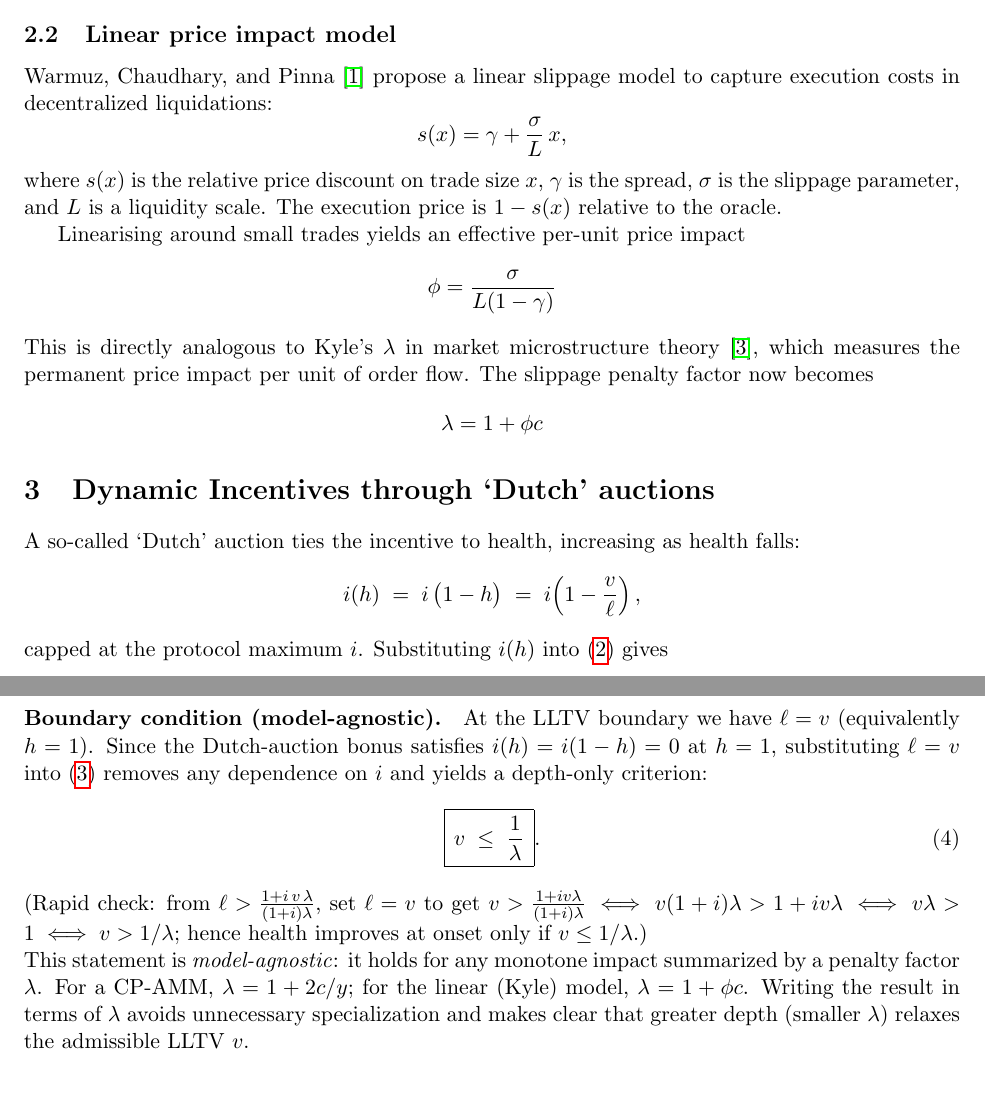
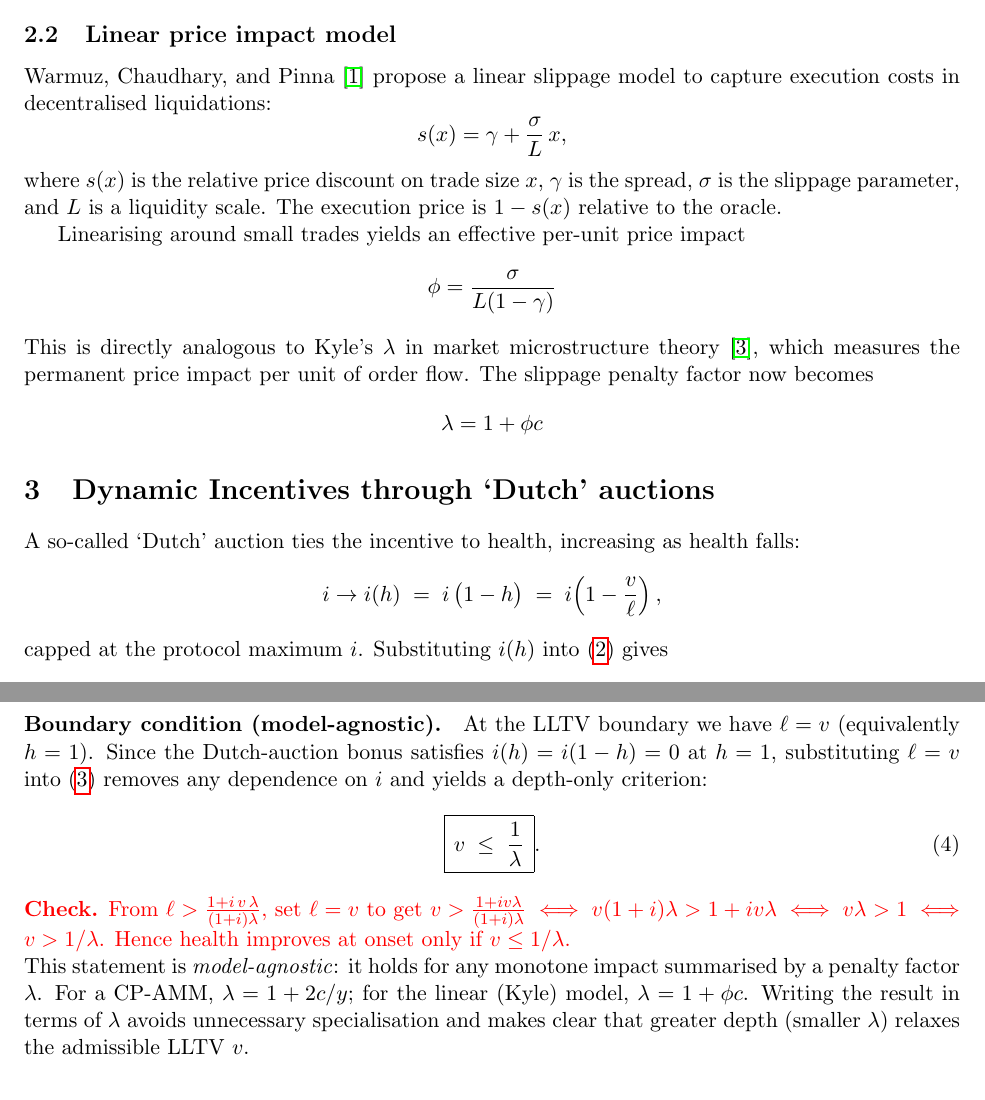
Before and after one commit to flipdazed/toxic-liquidations, a LaTeX paper (main.tex): two parts of pages 2 and 3 of 3, joined at a grey line, cut so that both start at the same text. Compiled offline with pdfLaTeX.

Commit message:
fix: make obvious that the check is temp and not meant to be left in there...

```diff
--- a/main.tex
+++ b/main.tex
@@ -1,6 +1,6 @@
 \documentclass[11pt]{article}
 \bibliographystyle{IEEEtran}
-\usepackage{amsmath,amssymb,amsthm,geometry,hyperref}
+\usepackage{amsmath,amssymb,amsthm,geometry,hyperref,xcolor}
 \geometry{margin=1in}
 
 \title{Toxicity Bounds for Dutch-Auction Liquidations}
@@ -64,7 +64,7 @@ A liquidation is \emph{toxic} (reduces health) iff \(dh<0\), i.e.
 In the infinite-liquidity limit \(y\to\infty\) (so \(\lambda\to 1\)), this reduces to the constant-incentive frontier \(\ell < 1/(1+i)\) \cite{WCP2022}.
 
 \subsection{Linear price impact model}
-Warmuz, Chaudhary, and Pinna \cite{WCP2022} propose a linear slippage model to capture execution costs in decentralized liquidations:
+Warmuz, Chaudhary, and Pinna \cite{WCP2022} propose a linear slippage model to capture execution costs in decentralised liquidations:
 \[
 s(x) = \gamma + \frac{\sigma}{L}\,x,
 \]
@@ -82,7 +82,7 @@ This is directly analogous to Kyle’s $\lambda$ in market microstructure theory
 \section{Dynamic Incentives through `Dutch' auctions}
 A so-called `Dutch' auction ties the incentive to health, increasing as health falls:
 \[
-i(h) \;=\; i\,\bigl(1-h\bigr)
+i \to i(h) \;=\; i\,\bigl(1-h\bigr)
 \;=\; i\!\left(1 - \frac{v}{\ell}\right),
 \]
 capped at the protocol maximum \(i\). Substituting \(i(h)\) into \eqref{eq:constant-bonus} gives
@@ -97,11 +97,17 @@ At the LLTV boundary we have $\ell = v$ (equivalently $h=1$). Since the Dutch-au
 \boxed{\, v \;\le\; \frac{1}{\lambda}\,}.
 \label{eq:euler-result}
 \end{equation}
-(Rapid check: from $\ell > \frac{1+i\,v\,\lambda}{(1+i)\lambda}$, set $\ell=v$ to get $v>\frac{1+i v\lambda}{(1+i)\lambda}
-\iff v(1+i)\lambda>1+i v\lambda \iff v\lambda>1 \iff v>1/\lambda$; hence health improves at onset only if $v\le 1/\lambda$.)
+{\color{red}
+\noindent
+\textbf{Check.} From $\ell > \frac{1+i\,v\,\lambda}{(1+i)\lambda}$, set $\ell=v$ to get
+$v>\frac{1+i v\lambda}{(1+i)\lambda}
+\iff v(1+i)\lambda>1+i v\lambda
+\iff v\lambda>1 \iff v>1/\lambda$.
+Hence health improves at onset only if $v\le 1/\lambda$.
+}
 
 \noindent
-This statement is \emph{model-agnostic}: it holds for any monotone impact summarized by a penalty factor $\lambda$. For a CP-AMM, $\lambda=1+2c/y$; for the linear (Kyle) model, $\lambda=1+\phi c$. Writing the result in terms of $\lambda$ avoids unnecessary specialization and makes clear that greater depth (smaller $\lambda$) relaxes the admissible LLTV $v$.
+This statement is \emph{model-agnostic}: it holds for any monotone impact summarised by a penalty factor $\lambda$. For a CP-AMM, $\lambda=1+2c/y$; for the linear (Kyle) model, $\lambda=1+\phi c$. Writing the result in terms of $\lambda$ avoids unnecessary specialisation and makes clear that greater depth (smaller $\lambda$) relaxes the admissible LLTV $v$.
 
 
 \section{Discussion and limitations}
```
